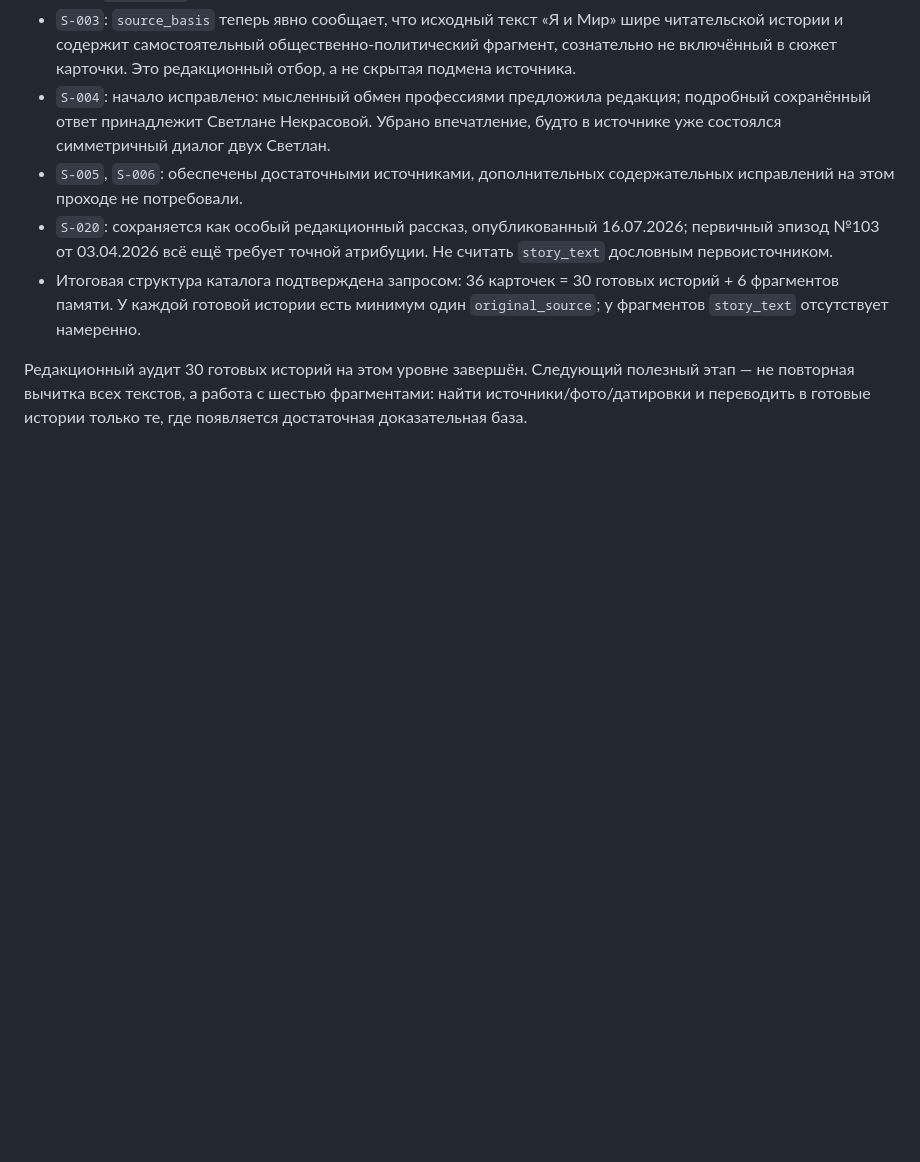
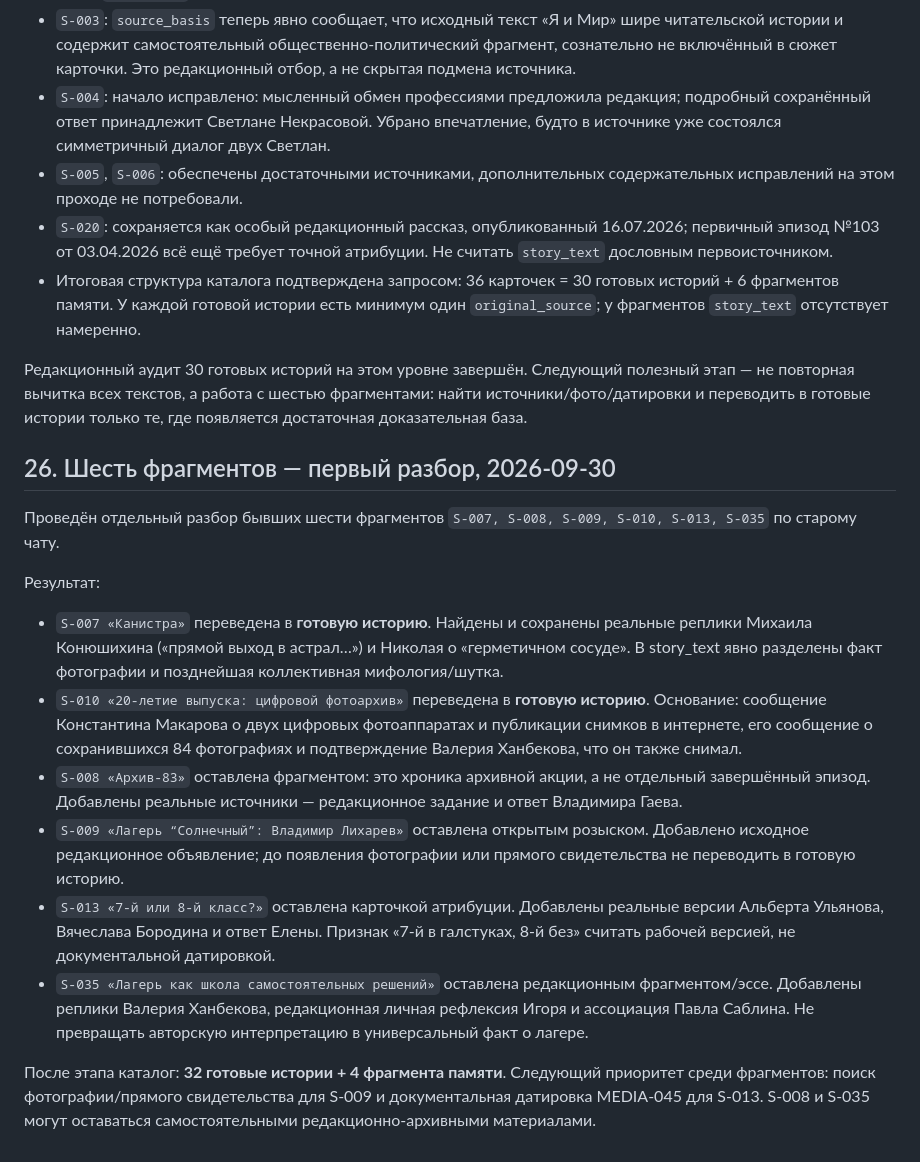
Before and after one commit to chronicles78/chronicles78-preview, a Markdown page: PROJECT_STATE.md, the part around the change. GitHub-like rendering; blank space fills up the shorter version.

Commit message:
Document fragment review and two promoted stories

```diff
--- a/PROJECT_STATE.md
+++ b/PROJECT_STATE.md
@@ -615,3 +615,18 @@ Google Drive содержит отдельную папку:
 - Итоговая структура каталога подтверждена запросом: 36 карточек = 30 готовых историй + 6 фрагментов памяти. У каждой готовой истории есть минимум один `original_source`; у фрагментов `story_text` отсутствует намеренно.
 
 Редакционный аудит 30 готовых историй на этом уровне завершён. Следующий полезный этап — не повторная вычитка всех текстов, а работа с шестью фрагментами: найти источники/фото/датировки и переводить в готовые истории только те, где появляется достаточная доказательная база.
+
+
+## 26. Шесть фрагментов — первый разбор, 2026-09-30
+
+Проведён отдельный разбор бывших шести фрагментов `S-007, S-008, S-009, S-010, S-013, S-035` по старому чату.
+
+Результат:
+- `S-007 «Канистра»` переведена в **готовую историю**. Найдены и сохранены реальные реплики Михаила Конюшихина («прямой выход в астрал…») и Николая о «герметичном сосуде». В story_text явно разделены факт фотографии и позднейшая коллективная мифология/шутка.
+- `S-010 «20-летие выпуска: цифровой фотоархив»` переведена в **готовую историю**. Основание: сообщение Константина Макарова о двух цифровых фотоаппаратах и публикации снимков в интернете, его сообщение о сохранившихся 84 фотографиях и подтверждение Валерия Ханбекова, что он также снимал.
+- `S-008 «Архив-83»` оставлена фрагментом: это хроника архивной акции, а не отдельный завершённый эпизод. Добавлены реальные источники — редакционное задание и ответ Владимира Гаева.
+- `S-009 «Лагерь “Солнечный”: Владимир Лихарев»` оставлена открытым розыском. Добавлено исходное редакционное объявление; до появления фотографии или прямого свидетельства не переводить в готовую историю.
+- `S-013 «7-й или 8-й класс?»` оставлена карточкой атрибуции. Добавлены реальные версии Альберта Ульянова, Вячеслава Бородина и ответ Елены. Признак «7-й в галстуках, 8-й без» считать рабочей версией, не документальной датировкой.
+- `S-035 «Лагерь как школа самостоятельных решений»` оставлена редакционным фрагментом/эссе. Добавлены реплики Валерия Ханбекова, редакционная личная рефлексия Игоря и ассоциация Павла Саблина. Не превращать авторскую интерпретацию в универсальный факт о лагере.
+
+После этапа каталог: **32 готовые истории + 4 фрагмента памяти**. Следующий приоритет среди фрагментов: поиск фотографии/прямого свидетельства для S-009 и документальная датировка MEDIA-045 для S-013. S-008 и S-035 могут оставаться самостоятельными редакционно-архивными материалами.
```
